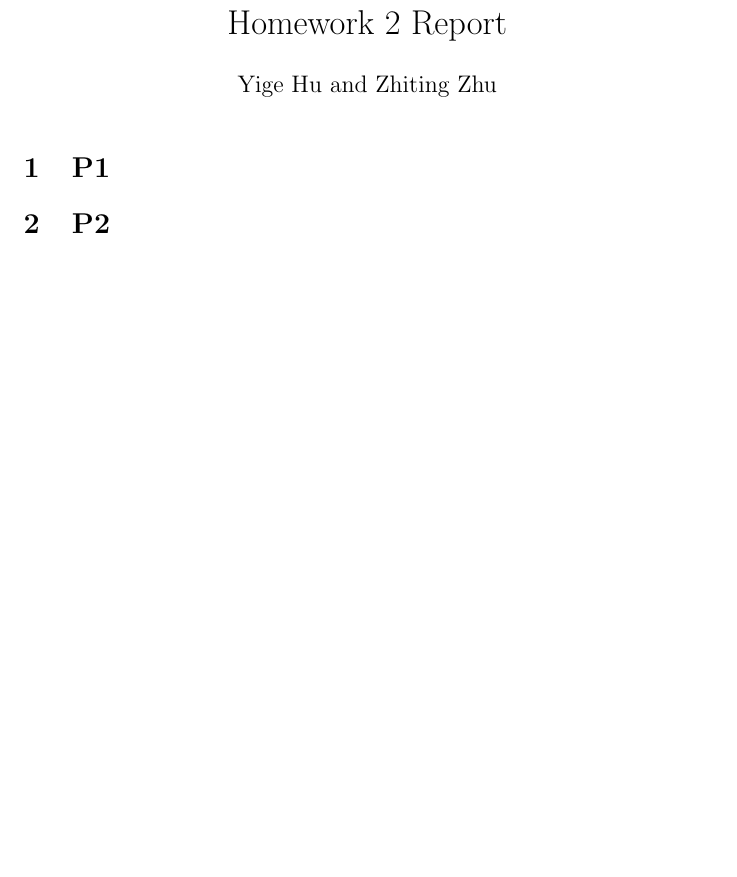
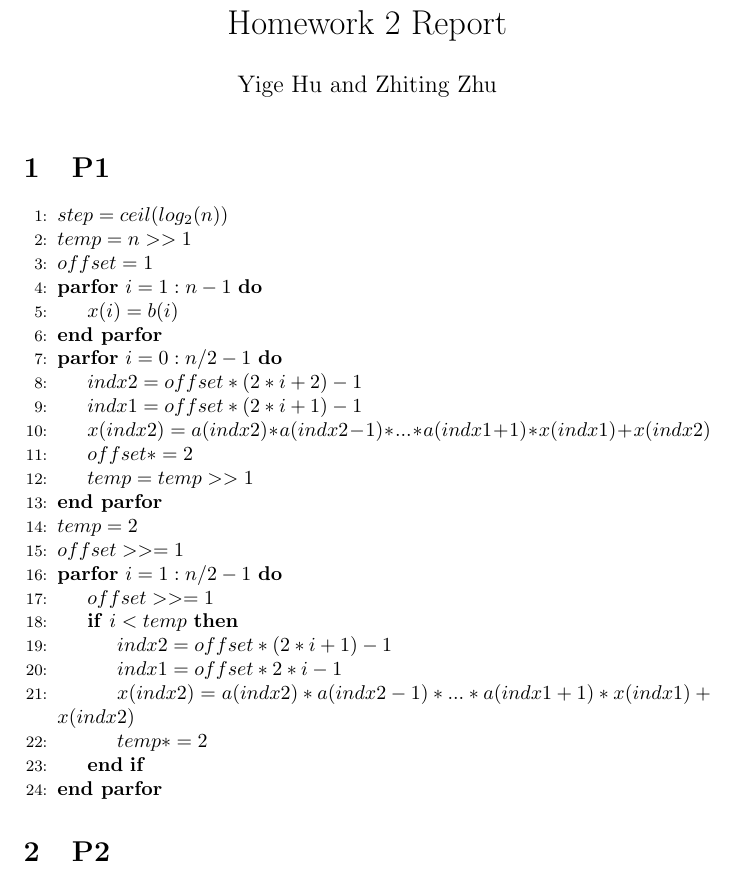
Before and after one commit to photoszzt/parallel_algorithm, a LaTeX problem sheet (hw2/doc/report.tex): part of the page, cut so that both start at the same text, the shorter picture padded with empty space. Compiled offline with pdfLaTeX.

Commit message:
finish p1

```diff
--- a/hw2/doc/report.tex
+++ b/hw2/doc/report.tex
@@ -1,13 +1,48 @@
 \documentclass{article}
-
+\usepackage{algpseudocode}
+\usepackage{amsmath}
 \begin{document}
 \title{Homework 2 Report}
 \author{Yige Hu and Zhiting Zhu}
 \date{}
 \maketitle
 
+% declaration of the new block
+\algblock{ParFor}{EndParFor}
+% customising the new block
+\algnewcommand\algorithmicparfor{\textbf{parfor}}
+\algnewcommand\algorithmicpardo{\textbf{do}}
+\algnewcommand\algorithmicendparfor{\textbf{end\ parfor}}
+\algrenewtext{ParFor}[1]{\algorithmicparfor\ #1\ \algorithmicpardo}
+\algrenewtext{EndParFor}{\algorithmicendparfor}
+
 \section{P1}
-
+\begin{algorithmic}[1]
+\State $step = ceil(log_2(n))$
+\State $temp = n >> 1$
+\State $offset = 1$
+\ParFor{$i=1:n-1$}
+\State $x(i)=b(i)$
+\EndParFor
+\ParFor {$i=0:n/2-1$}
+\State $indx2 = offset*(2*i+2)-1$
+\State $indx1 = offset*(2*i+1)-1$
+\State $x(indx2) = a(indx2)*a(indx2-1)*...*a(indx1+1)*x(indx1)+x(indx2)$
+\State $offset *= 2$
+\State $temp = temp >> 1$
+\EndParFor
+\State $temp = 2$
+\State $offset >>= 1$
+\ParFor {$i=1:n/2-1$}
+\State $offset >>= 1$
+\If {$i < temp$}
+\State $indx2 = offset*(2*i+1)-1$
+\State $indx1 = offset*2*i-1$
+\State $x(indx2) = a(indx2)*a(indx2-1)*...*a(indx1+1)*x(indx1)+x(indx2)$
+\State $temp *= 2$
+\EndIf
+\EndParFor
+\end{algorithmic}
 \section{P2}
 
 \section{P3}
```
Also changed, not shown: hw2/doc/report.pdf.
